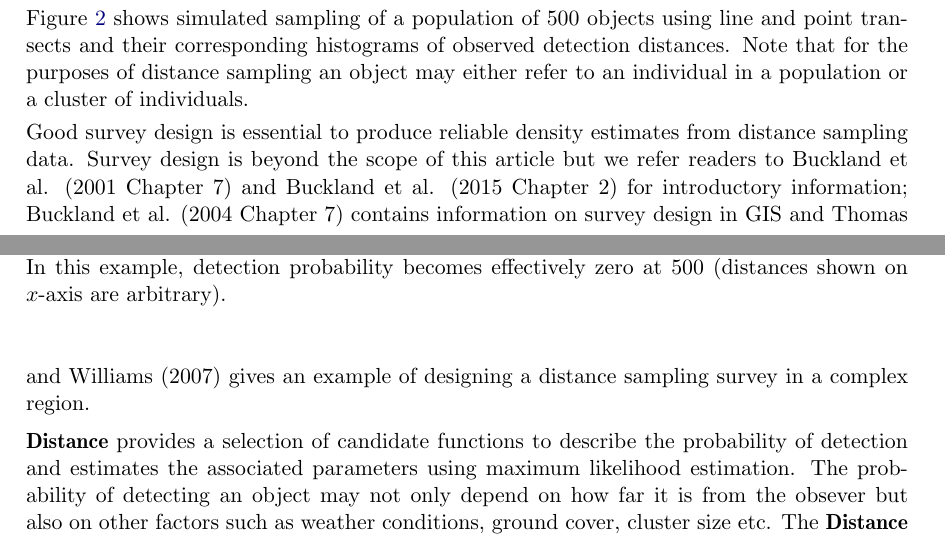
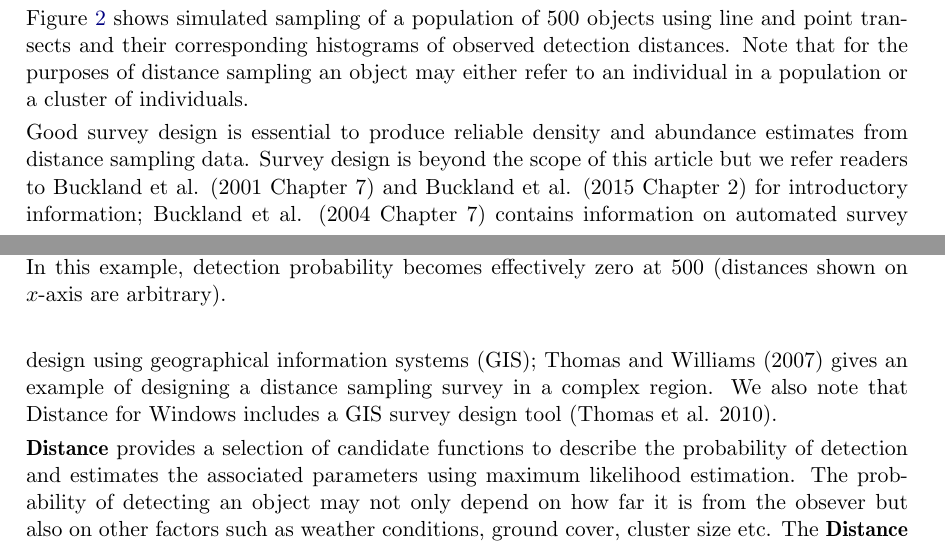
Before and after one commit to dill/distance-package-paper, an R Markdown document (paper.Rmd): two parts of pages 2 and 3 of 25, joined at a grey line, cut so that both start at the same text. The pictures show the output file paper.pdf that the author committed with the source.

Commit message:
add GIS in Distance for Windows

````diff
--- a/paper.Rmd
+++ b/paper.Rmd
@@ -192,7 +192,7 @@ hist(detected_distances, main="", xlab="Observed radial distances")
 par(opar)
 ```
 
-Good survey design is essential to produce reliable density and abundance estimates from distance sampling data. Survey design is beyond the scope of this article but we refer readers to @Buckland:2001vm [Chapter 7] and @buckland2015distance [Chapter 2] for introductory information; @Buckland:2004ts [Chapter 7] contains information on automated survey design using geographical information systems (GIS); @Thomas:2007wz gives an example of designing a distance sampling survey in a complex region.
+Good survey design is essential to produce reliable density and abundance estimates from distance sampling data. Survey design is beyond the scope of this article but we refer readers to @Buckland:2001vm [Chapter 7] and @buckland2015distance [Chapter 2] for introductory information; @Buckland:2004ts [Chapter 7] contains information on automated survey design using geographical information systems (GIS); @Thomas:2007wz gives an example of designing a distance sampling survey in a complex region. We also note that Distance for Windows includes a GIS survey design tool [@Thomas:2010cf].
 
 \pkg{Distance} provides a selection of candidate functions to describe the probability of detection and estimates the associated parameters using maximum likelihood estimation. The probability of detecting an object may not only depend on how far it is from the obsever but also on other factors such as weather conditions, ground cover, cluster size etc. The \pkg{Distance} package also allows the incorporation of such covariates into the detection function allowing the detection function scale parameter to vary based on these covariates.
 
````
Also changed, not shown: paper.pdf.
